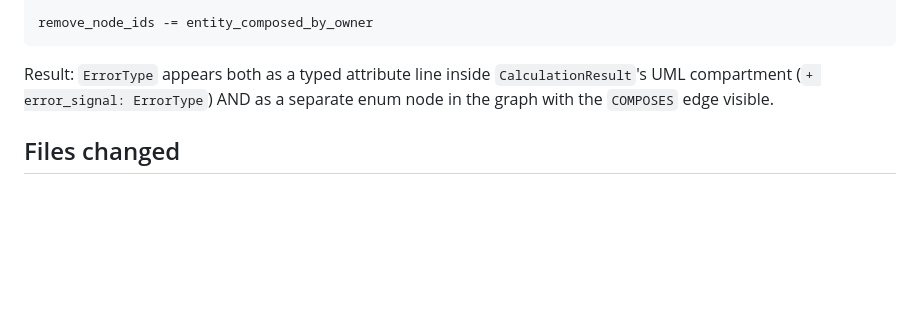
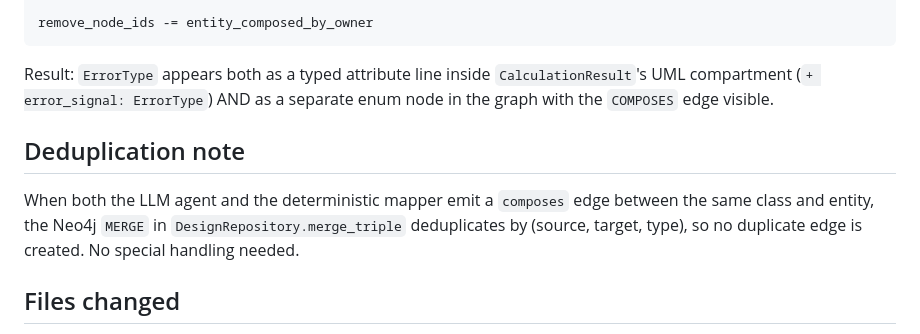
Before and after one commit to danielnewman09/ticketing_system, a Markdown page: docs/specs/2026-07-20-enum-composition-edges-design.md, the part around the change. Rendered like a GitHub page; blank space fills up the shorter version.

Commit message:
docs: add deduplication note to enum composition edges spec

```diff
--- a/docs/specs/2026-07-20-enum-composition-edges-design.md
+++ b/docs/specs/2026-07-20-enum-composition-edges-design.md
@@ -144,6 +144,13 @@ Result: `ErrorType` appears both as a typed attribute line inside
 `CalculationResult`'s UML compartment (`+ error_signal: ErrorType`) AND as a
 separate enum node in the graph with the `COMPOSES` edge visible.
 
+## Deduplication note
+
+When both the LLM agent and the deterministic mapper emit a `composes`
+edge between the same class and entity, the Neo4j `MERGE` in
+`DesignRepository.merge_triple` deduplicates by (source, target, type),
+so no duplicate edge is created. No special handling needed.
+
 ## Files changed
 
 - `backend/db/neo4j/repositories/constants.py` — add `returns`, remove `has_type`
```
